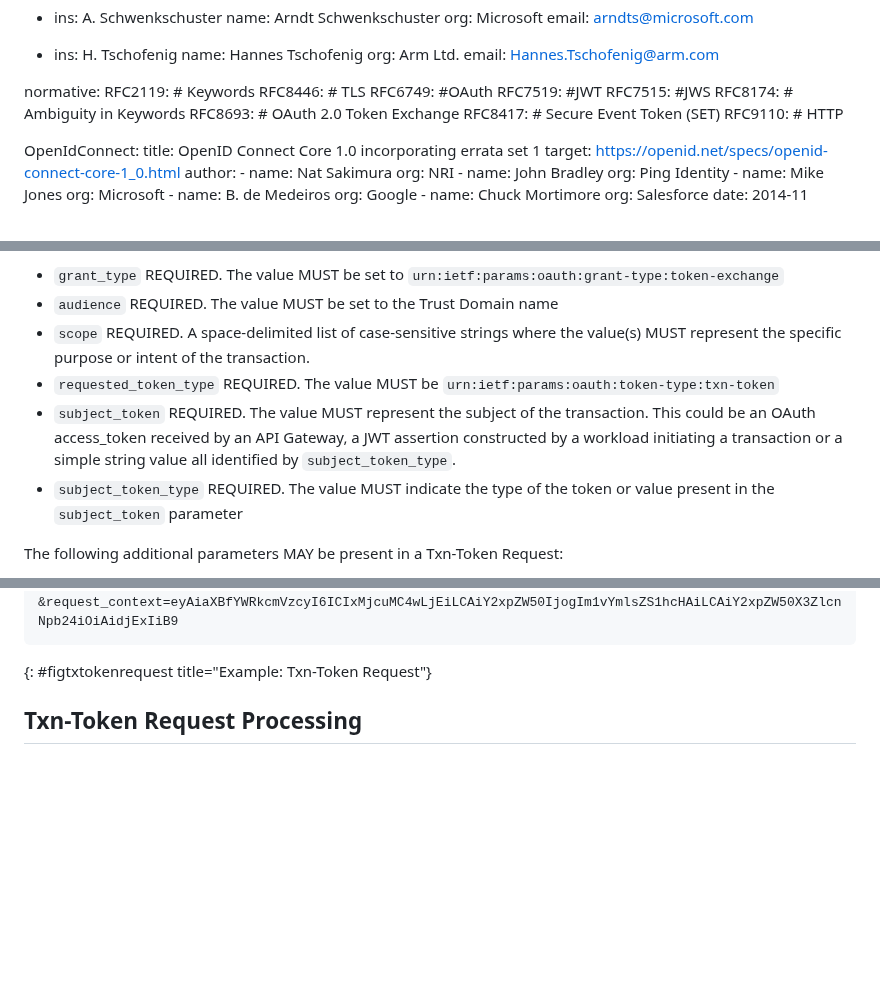
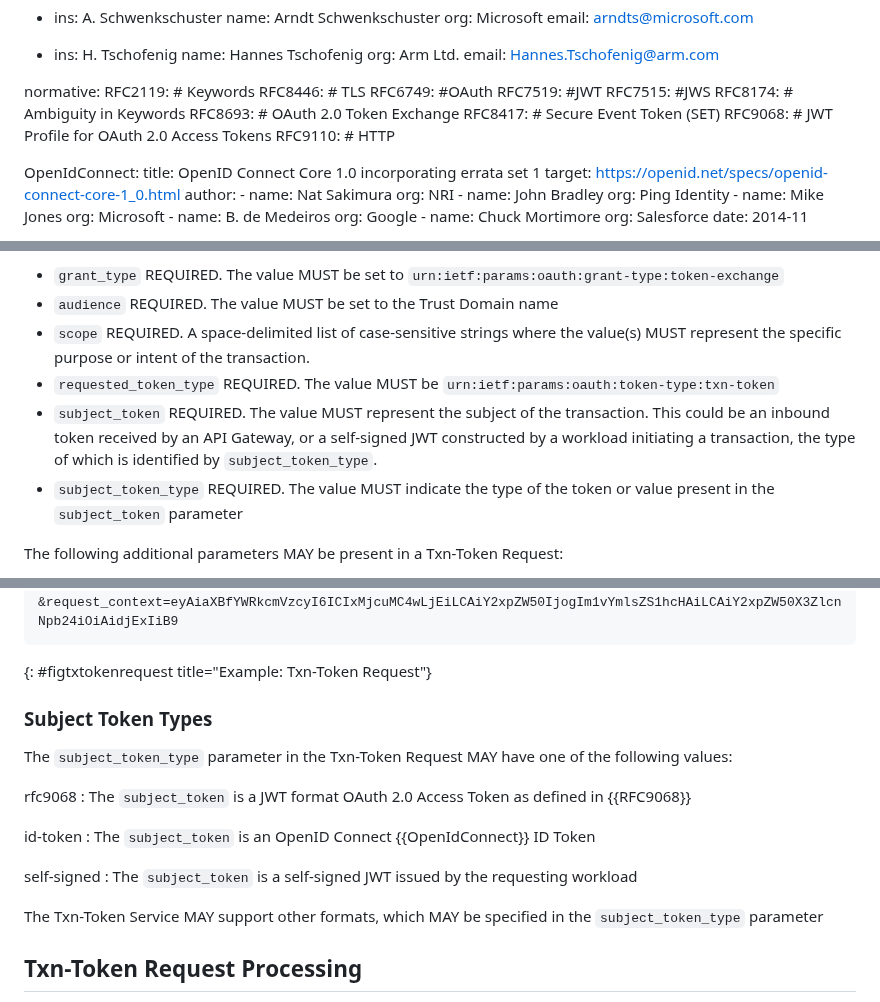
Before and after one commit to oauth-wg/oauth-transaction-tokens, a Markdown page: draft-ietf-oauth-transaction-tokens.md, 3 parts joined by grey strips. GitHub-like rendering; blank space fills up the shorter version.

Commit message:
specified language for self-signed JWTs as subject_tokens

```diff
--- a/draft-ietf-oauth-transaction-tokens.md
+++ b/draft-ietf-oauth-transaction-tokens.md
@@ -77,6 +77,7 @@ normative:
   RFC8174: # Ambiguity in Keywords
   RFC8693: # OAuth 2.0 Token Exchange
   RFC8417: # Secure Event Token (SET)
+  RFC9068: # JWT Profile for OAuth 2.0 Access Tokens
   RFC9110: # HTTP
 
   OpenIdConnect:
@@ -406,7 +410,7 @@ To request a Txn-Token the workload invokes the OAuth 2.0 {{RFC6749}} token endp
 * `audience` REQUIRED. The value MUST be set to the Trust Domain name
 * `scope` REQUIRED. A space-delimited list of case-sensitive strings where the value(s) MUST represent the specific purpose or intent of the transaction.
 * `requested_token_type` REQUIRED. The value MUST be `urn:ietf:params:oauth:token-type:txn-token`
-* `subject_token` REQUIRED. The value MUST represent the subject of the transaction. This could be an OAuth access_token received by an API Gateway, a JWT assertion constructed by a workload initiating a transaction or a simple string value all identified by `subject_token_type`.
+* `subject_token` REQUIRED. The value MUST represent the subject of the transaction. This could be an inbound token received by an API Gateway, or a self-signed JWT constructed by a workload initiating a transaction, the type of which is identified by `subject_token_type`.
 * `subject_token_type` REQUIRED. The value MUST indicate the type of the token or value present in the `subject_token` parameter
 
 The following additional parameters MAY be present in a Txn-Token Request:
@@ -433,6 +437,19 @@ grant_type=urn%3Aietf%3Aparams%3Aoauth%3Agrant-type%3Atoken-exchange
 ~~~
 {: #figtxtokenrequest title="Example: Txn-Token Request"}
 
+### Subject Token Types
+The `subject_token_type` parameter in the Txn-Token Request MAY have one of the following values:
+
+rfc9068
+: The `subject_token` is a JWT format OAuth 2.0 Access Token as defined in {{RFC9068}}
+
+id-token
+: The `subject_token` is an OpenID Connect {{OpenIdConnect}} ID Token
+
+self-signed
+: The `subject_token` is a self-signed JWT issued by the requesting workload
+
+The Txn-Token Service MAY support other formats, which MAY be specified in the `subject_token_type` parameter
 
 ## Txn-Token Request Processing
 When the Transaction Token Service receives a Txn-Token Request it MUST validate the requesting workload client authentication and determine if that workload is authorized to obtain the Txn-Tokens with the requested values. The authorization policy for determining such issuance is out of scope for this specification.
```
Also changed, not shown: other parts of draft-ietf-oauth-transaction-tokens.md (+3 -0 lines).
